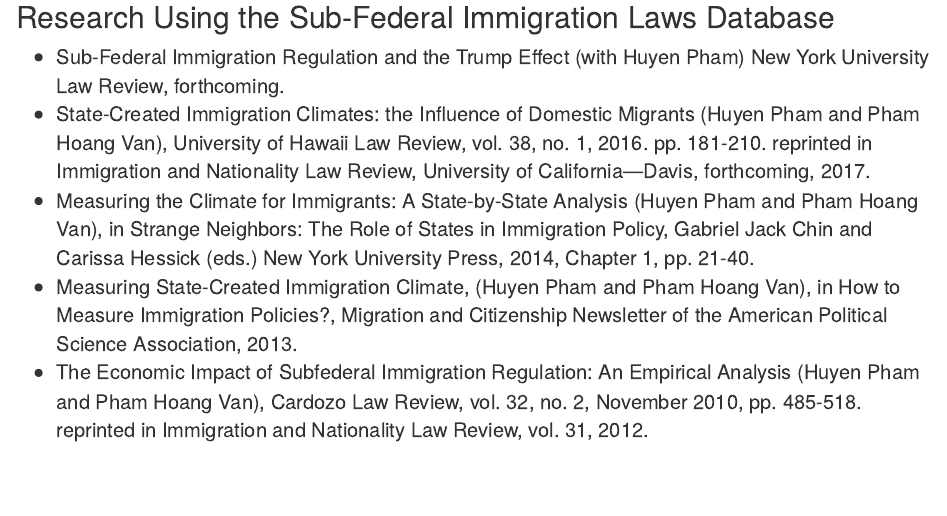
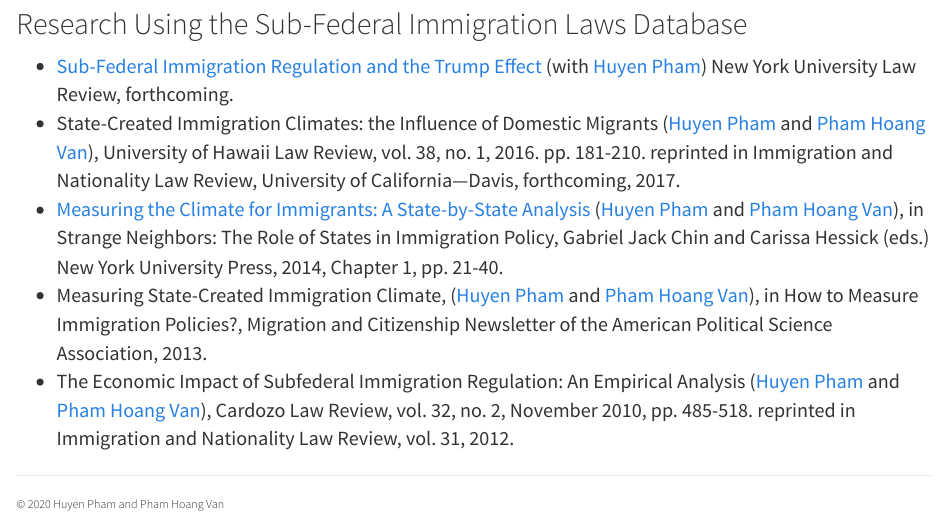
Before and after one commit to vpham415/ICI, an R Markdown document (index.Rmd): the page in a window 1100 px wide, from 2610 px down before the commit and from 2540 px down after it, so that both start at the same text. Rendered offline with R 4.5, knitr and Pandoc, with nearby package versions.

Commit message:
ICI fix2

```diff
--- a/index.Rmd
+++ b/index.Rmd
@@ -5,7 +5,9 @@ knit: (function(input_file, encoding) {
   rmarkdown::render(input_file,
  encoding=encoding,
  output_file=file.path(dirname(input_file), out_dir, 'index.html'))})
-output: html_document
+output:
+  html_document:
+    theme: cosmo
 ---
 
 <style type="text/css">
@@ -59,10 +63,14 @@ For a more detailed discussion on the construction of the ICI and the Local Immi
 
 ## Research Using the Sub-Federal Immigration Laws Database
 
-- Sub-Federal Immigration Regulation and the Trump Effect (with Huyen Pham) New York University Law Review, forthcoming.
-- State-Created Immigration Climates: the Influence of Domestic Migrants (Huyen Pham and Pham Hoang Van), University of Hawaii Law Review, vol. 38, no. 1, 2016. pp. 181-210.
+- [Sub-Federal Immigration Regulation and the Trump Effect](https://ssrn.com/abstract=3171663) (with [Huyen Pham](http://law.tamu.edu/Faculty/FacultyProfiles/HuyenPham.aspx)) New York University Law Review, forthcoming.
+- State-Created Immigration Climates: the Influence of Domestic Migrants ([Huyen Pham](http://law.tamu.edu/Faculty/FacultyProfiles/HuyenPham.aspx) and [Pham Hoang Van](https://www.baylor.edu/Van_Pham/)), University of Hawaii Law Review, vol. 38, no. 1, 2016. pp. 181-210.
 reprinted in Immigration and Nationality Law Review, University of California—Davis, forthcoming, 2017.
-- Measuring the Climate for Immigrants: A State-by-State Analysis (Huyen Pham and Pham Hoang Van), in Strange Neighbors: The Role of States in Immigration Policy, Gabriel Jack Chin and Carissa Hessick (eds.) New York University Press, 2014, Chapter 1, pp. 21-40.
-- Measuring State-Created Immigration Climate, (Huyen Pham and Pham Hoang Van), in How to Measure Immigration Policies?, Migration and Citizenship Newsletter of the American Political Science Association, 2013.
-- The Economic Impact of Subfederal Immigration Regulation: An Empirical Analysis (Huyen Pham and Pham Hoang Van), Cardozo Law Review, vol. 32, no. 2, November 2010, pp. 485-518.
+- [Measuring the Climate for Immigrants: A State-by-State Analysis](http://papers.ssrn.com/sol3/papers.cfm?abstract_id=1986128) ([Huyen Pham](http://law.tamu.edu/Faculty/FacultyProfiles/HuyenPham.aspx) and [Pham Hoang Van](https://www.baylor.edu/Van_Pham/)), in Strange Neighbors: The Role of States in Immigration Policy, Gabriel Jack Chin and Carissa Hessick (eds.) New York University Press, 2014, Chapter 1, pp. 21-40.
+- Measuring State-Created Immigration Climate, ([Huyen Pham](http://law.tamu.edu/Faculty/FacultyProfiles/HuyenPham.aspx) and [Pham Hoang Van](https://www.baylor.edu/Van_Pham/)), in How to Measure Immigration Policies?, Migration and Citizenship Newsletter of the American Political Science Association, 2013.
+- The Economic Impact of Subfederal Immigration Regulation: An Empirical Analysis ([Huyen Pham](http://law.tamu.edu/Faculty/FacultyProfiles/HuyenPham.aspx) and [Pham Hoang Van](https://www.baylor.edu/Van_Pham/)), Cardozo Law Review, vol. 32, no. 2, November 2010, pp. 485-518.
 reprinted in Immigration and Nationality Law Review, vol. 31, 2012.
+
+***
+
+###### &copy; 2020 Huyen Pham and Pham Hoang Van
```
Also changed, not shown: index.Rmd (2 more changed lines), 1 other file.
